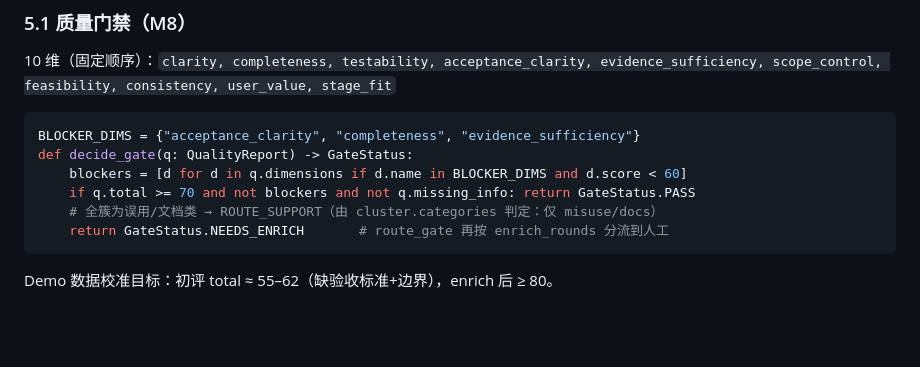
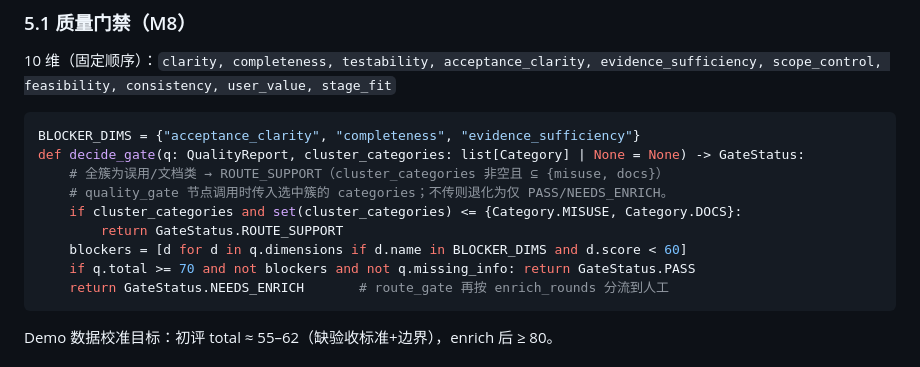
Before and after one commit to Adversit/Product-Evolution-Agents, a Markdown page: docs/spec.md, the part around the change. GitHub-like rendering; blank space fills up the shorter version.

Commit message:
spec §5.1: decide_gate accepts optional cluster_categories for ROUTE_SUPPORT

````diff
--- a/docs/spec.md
+++ b/docs/spec.md
@@ -517,10 +517,13 @@ class BaseAgent:
 
 ```python
 BLOCKER_DIMS = {"acceptance_clarity", "completeness", "evidence_sufficiency"}
-def decide_gate(q: QualityReport) -> GateStatus:
+def decide_gate(q: QualityReport, cluster_categories: list[Category] | None = None) -> GateStatus:
+    # 全簇为误用/文档类 → ROUTE_SUPPORT（cluster_categories 非空且 ⊆ {misuse, docs}）
+    # quality_gate 节点调用时传入选中簇的 categories；不传则退化为仅 PASS/NEEDS_ENRICH。
+    if cluster_categories and set(cluster_categories) <= {Category.MISUSE, Category.DOCS}:
+        return GateStatus.ROUTE_SUPPORT
     blockers = [d for d in q.dimensions if d.name in BLOCKER_DIMS and d.score < 60]
     if q.total >= 70 and not blockers and not q.missing_info: return GateStatus.PASS
-    # 全簇为误用/文档类 → ROUTE_SUPPORT（由 cluster.categories 判定：仅 misuse/docs）
     return GateStatus.NEEDS_ENRICH       # route_gate 再按 enrich_rounds 分流到人工
 ```
 
````
